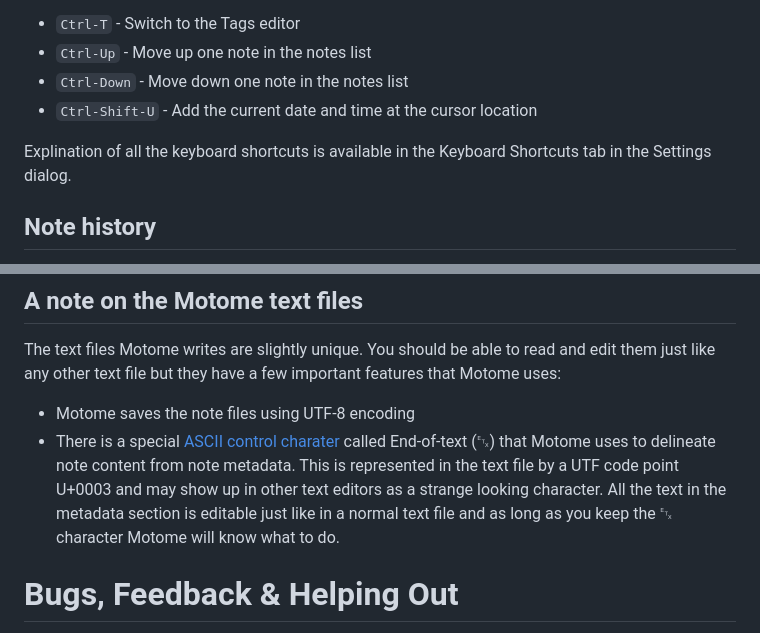
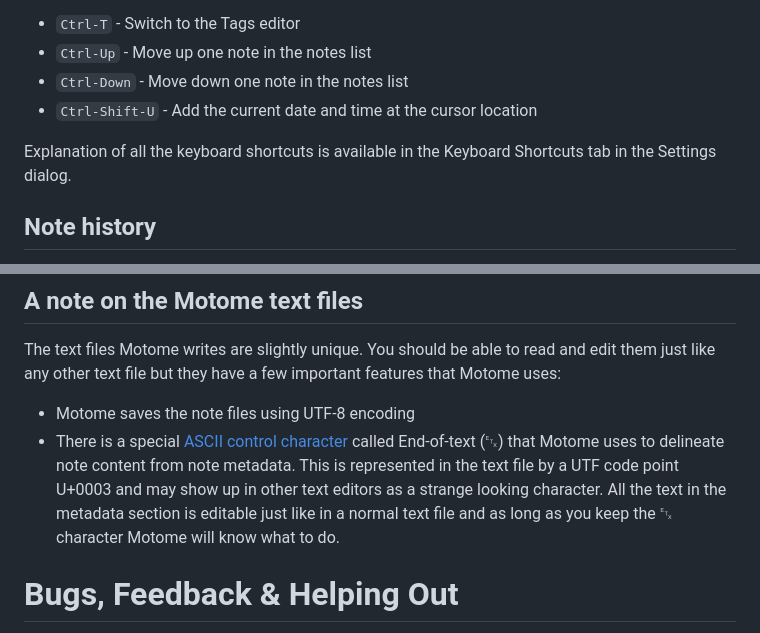
Before and after one commit to akehrer/Motome, a Markdown page: README.md, 2 parts joined by grey strips. Drawn GitHub-style.

```diff
--- a/README.md
+++ b/README.md
@@ -82,7 +81,7 @@ Here are some additional useful keyboard shortcuts:
 - `Ctrl-Down` - Move down one note in the notes list
 - `Ctrl-Shift-U` - Add the current date and time at the cursor location
 
-Explination of all the keyboard shortcuts is available in the Keyboard Shortcuts tab in the Settings dialog.
+Explanation of all the keyboard shortcuts is available in the Keyboard Shortcuts tab in the Settings dialog.
 
 ## Note history
 Motome autosaves your notes in the background and by default will save and record the current text to the note history when you press `Ctrl-S`.  This feature can be turned off in the Settings dialog, but you can still tell Motome to save and record using `Ctrl-R`.
@@ -101,7 +100,7 @@ Motome stores a copy of any files you attach to a note in the `/media` folder in
 The text files Motome writes are slightly unique.  You should be able to read and edit them just like any other text file but they have a few important features that Motome uses:
 
 - Motome saves the note files using UTF-8 encoding
-- There is a special [ASCII control charater](http://en.wikipedia.org/wiki/Control_character) called End-of-text (␃) that Motome uses to delineate note content from note metadata.  This is represented in the text file by a UTF code point U+0003 and may show up in other text editors as a strange looking character.  All the text in the metadata section is editable just like in a normal text file and as long as you keep the ␃ character Motome will know what to do.
+- There is a special [ASCII control character](http://en.wikipedia.org/wiki/Control_character) called End-of-text (␃) that Motome uses to delineate note content from note metadata.  This is represented in the text file by a UTF code point U+0003 and may show up in other text editors as a strange looking character.  All the text in the metadata section is editable just like in a normal text file and as long as you keep the ␃ character Motome will know what to do.
 
 Bugs, Feedback & Helping Out
 ==============================
```
Also changed, not shown: other parts of README.md (+3 -4 lines), screenshots/motome_diff_pane_0.1.0.png, 8 other files.
